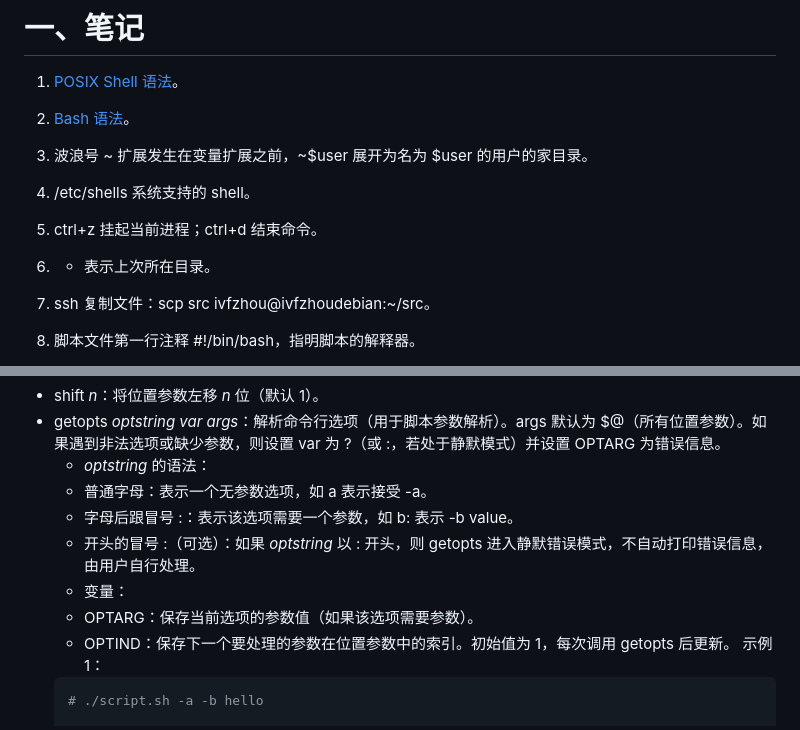
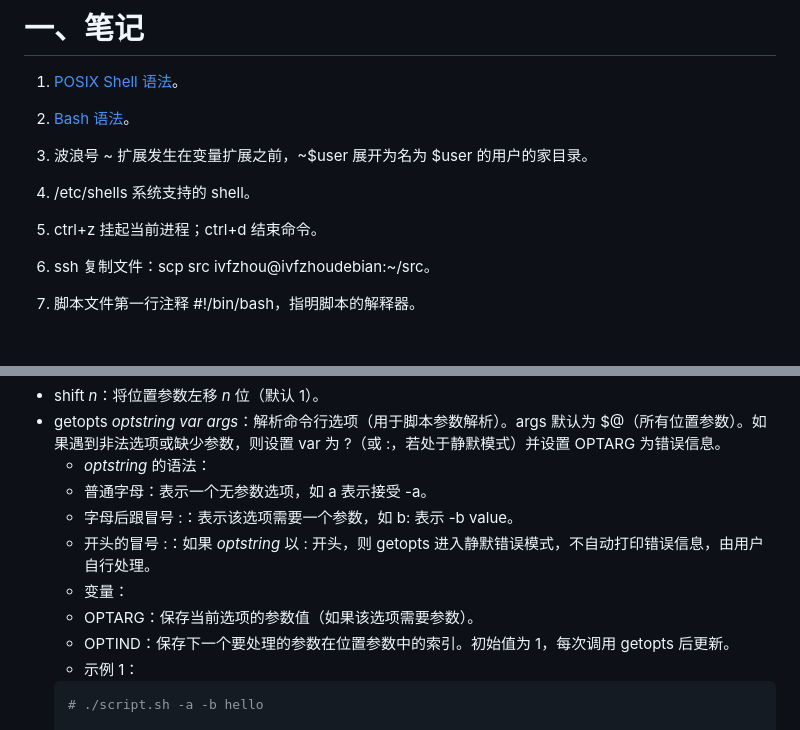
Before and after one commit to ivfzhou/my_learning_code, a Markdown page: note/shell/shell.md, 2 parts joined by grey strips. Drawn GitHub-style; blank space fills up the shorter version.

````diff
--- a/note/shell/shell.md
+++ b/note/shell/shell.md
@@ -5,7 +5,6 @@
 1. 波浪号 ~ 扩展发生在变量扩展之前，~$user 展开为名为 $user 的用户的家目录。
 1. /etc/shells 系统支持的 shell。
 1. ctrl+z 挂起当前进程；ctrl+d 结束命令。
-1. - 表示上次所在目录。
 1. ssh 复制文件：scp src ivfzhou@ivfzhoudebian:~/src。
 1. 脚本文件第一行注释 #!/bin/bash，指明脚本的解释器。
 1. 标准输入内容：
@@ -117,11 +116,11 @@
   - *optstring* 的语法：
   - 普通字母：表示一个无参数选项，如 a 表示接受 -a。
   - 字母后跟冒号 :：表示该选项需要一个参数，如 b: 表示 -b value。
-  - 开头的冒号 :（可选）：如果 *optstring* 以 : 开头，则 getopts 进入静默错误模式，不自动打印错误信息，由用户自行处理。
+  - 开头的冒号 :：如果 *optstring* 以 : 开头，则 getopts 进入静默错误模式，不自动打印错误信息，由用户自行处理。
   - 变量：
   - OPTARG：保存当前选项的参数值（如果该选项需要参数）。
   - OPTIND：保存下一个要处理的参数在位置参数中的索引。初始值为 1，每次调用 getopts 后更新。
-  示例 1：
+  - 示例 1：
   ```bash
   # ./script.sh -a -b hello
 
````
Also changed, not shown: other parts of note/shell/shell.md (+1 -1 lines).
